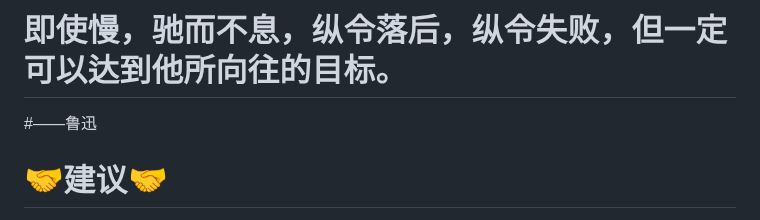
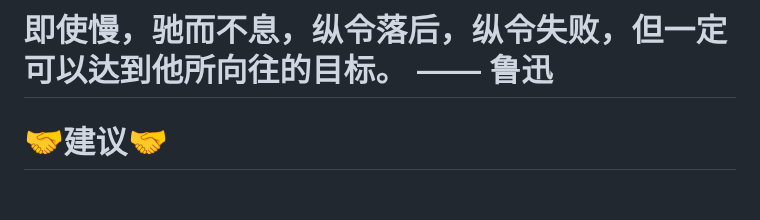
Before and after one commit to Heisenberg-Gao/TravelBird, a Markdown page: README.md, the part around the change. GitHub-like rendering; blank space fills up the shorter version.

```diff
--- a/README.md
+++ b/README.md
@@ -1,6 +1,6 @@
-# 即使慢，驰而不息，纵令落后，纵令失败，但一定可以达到他所向往的目标。
+# 即使慢，驰而不息，纵令落后，纵令失败，但一定可以达到他所向往的目标。               —— 鲁迅
 
-#——鲁迅
+
 # 🤝建议🤝
 我们渴望得到您的建议，如果您有任何想法，请发送邮件到 pengyugaoynu@stu.ynu.edu.cn,我们随时等待您的建议！
 # 如何使用
```
